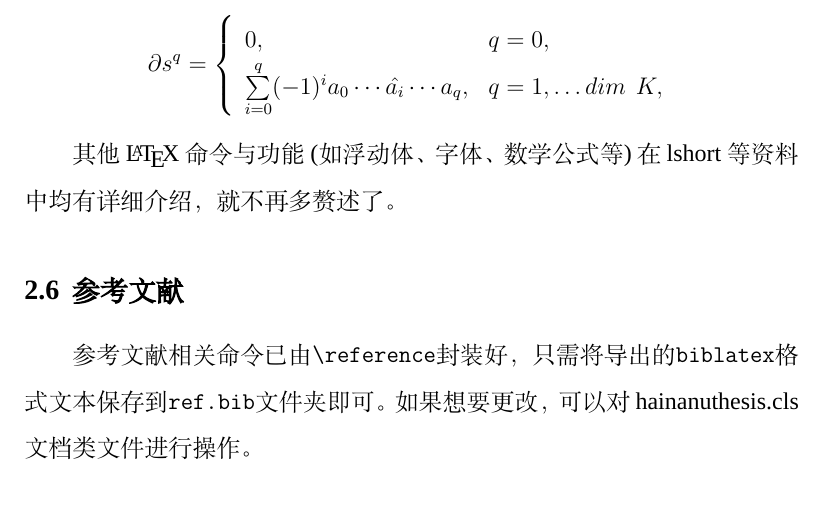
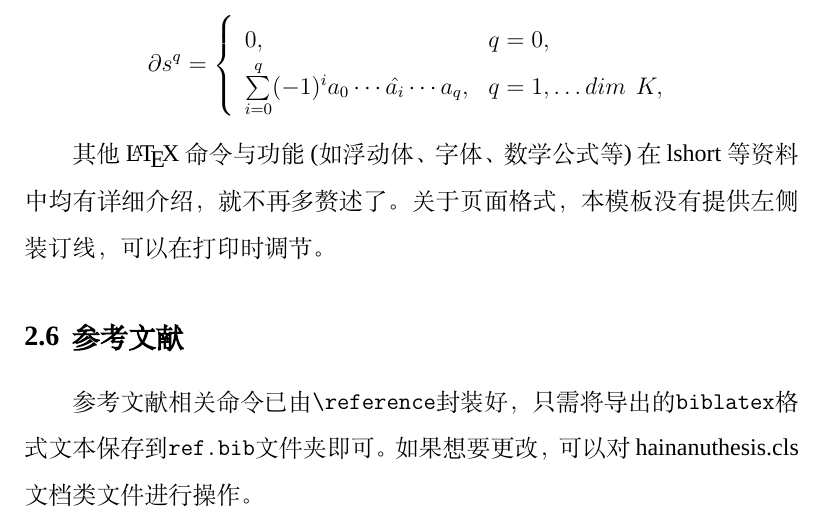
Before and after one commit to Nalydz/Hainanu-thesis, a LaTeX thesis (main.tex): part of page 9 of 12, cut so that both start at the same text. Compiled offline with XeLaTeX; a missing font is replaced by an installed copy or a similar font.

Commit message:
add main.pdf and update something

```diff
--- a/main.tex
+++ b/main.tex
@@ -229,7 +232,7 @@
 		\end{array} \right.
 	\]
 
-	其他\LaTeX 命令与功能(如浮动体、字体、数学公式等)在lshort等资料中均有详细介绍，就不再多赘述了。
+	其他\LaTeX 命令与功能(如浮动体、字体、数学公式等)在lshort等资料中均有详细介绍，就不再多赘述了。关于页面格式，本模板没有提供左侧装订线，可以在打印时调节。
 
 	\subsection{参考文献}
 
```
Also changed, not shown: main.pdf (added), main.tex (3 more changed lines).
